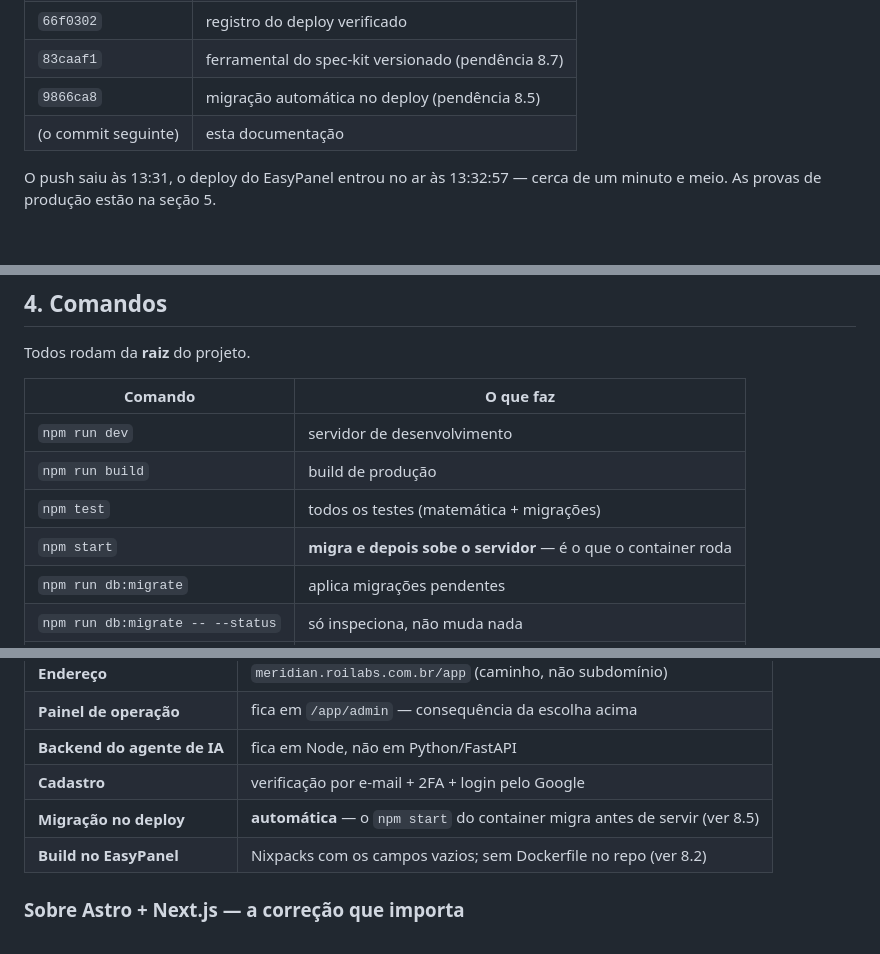
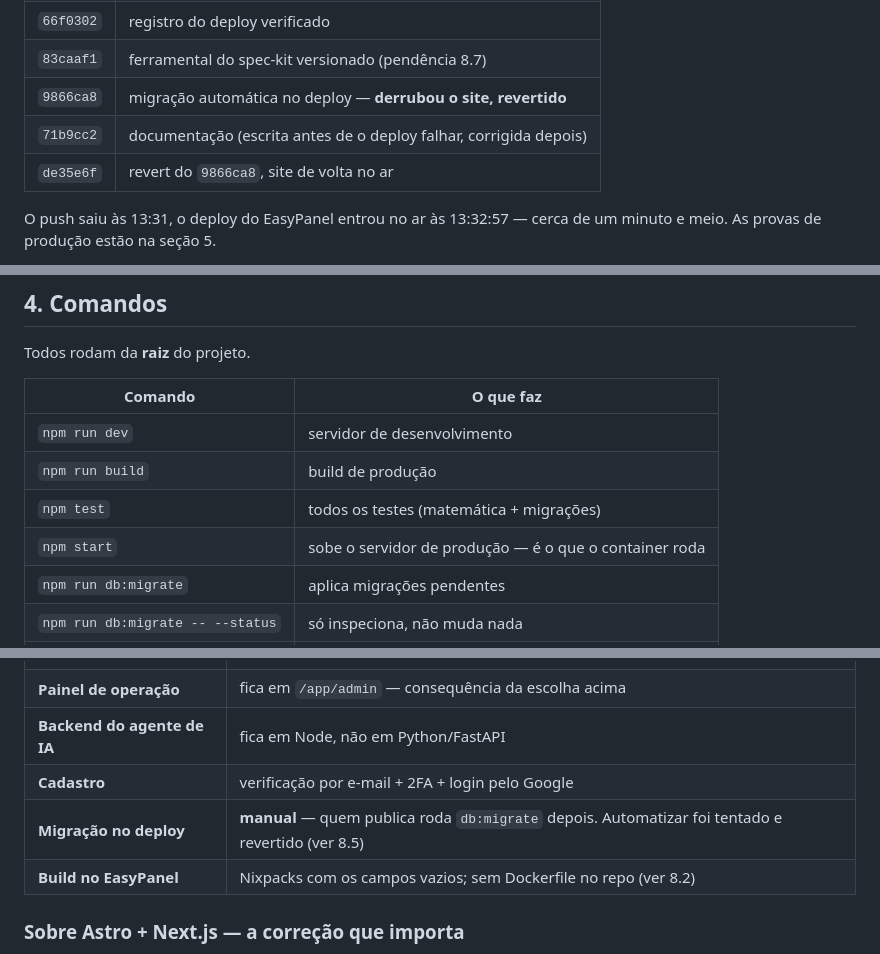
Before and after one commit to JeanZorzetti/meridian, a Markdown page: docs/HANDOFF.md, 3 parts joined by grey strips. Drawn GitHub-style; blank space fills up the shorter version.

```diff
--- a/docs/HANDOFF.md
+++ b/docs/HANDOFF.md
@@ -30,8 +31,9 @@ antes — isso foi comparado byte a byte.
 | `4b9d0a2` | documentação do checkpoint |
 | `66f0302` | registro do deploy verificado |
 | `83caaf1` | ferramental do spec-kit versionado (pendência 8.7) |
-| `9866ca8` | migração automática no deploy (pendência 8.5) |
-| (o commit seguinte) | esta documentação |
+| `9866ca8` | migração automática no deploy — **derrubou o site, revertido** |
+| `71b9cc2` | documentação (escrita antes de o deploy falhar, corrigida depois) |
+| `de35e6f` | revert do `9866ca8`, site de volta no ar |
 
 O push saiu às 13:31, o deploy do EasyPanel entrou no ar às 13:32:57 — cerca de
 um minuto e meio. As provas de produção estão na seção 5.
@@ -159,7 +161,7 @@ Todos rodam da **raiz** do projeto.
 | `npm run dev` | servidor de desenvolvimento |
 | `npm run build` | build de produção |
 | `npm test` | todos os testes (matemática + migrações) |
-| `npm start` | **migra e depois sobe o servidor** — é o que o container roda |
+| `npm start` | sobe o servidor de produção — é o que o container roda |
 | `npm run db:migrate` | aplica migrações pendentes |
 | `npm run db:migrate -- --status` | só inspeciona, não muda nada |
 | `npm run db:seed` | cria/redefine o usuário admin |
@@ -312,7 +312,7 @@ verdade.
 | **Painel de operação** | fica em `/app/admin` — consequência da escolha acima |
 | **Backend do agente de IA** | fica em Node, não em Python/FastAPI |
 | **Cadastro** | verificação por e-mail + 2FA + login pelo Google |
-| **Migração no deploy** | **automática** — o `npm start` do container migra antes de servir (ver 8.5) |
+| **Migração no deploy** | **manual** — quem publica roda `db:migrate` depois. Automatizar foi tentado e revertido (ver 8.5) |
 | **Build no EasyPanel** | Nixpacks com os campos vazios; sem Dockerfile no repo (ver 8.2) |
 
 ### Sobre Astro + Next.js — a correção que importa
```
Also changed, not shown: other parts of docs/HANDOFF.md (+82 -49 lines).
